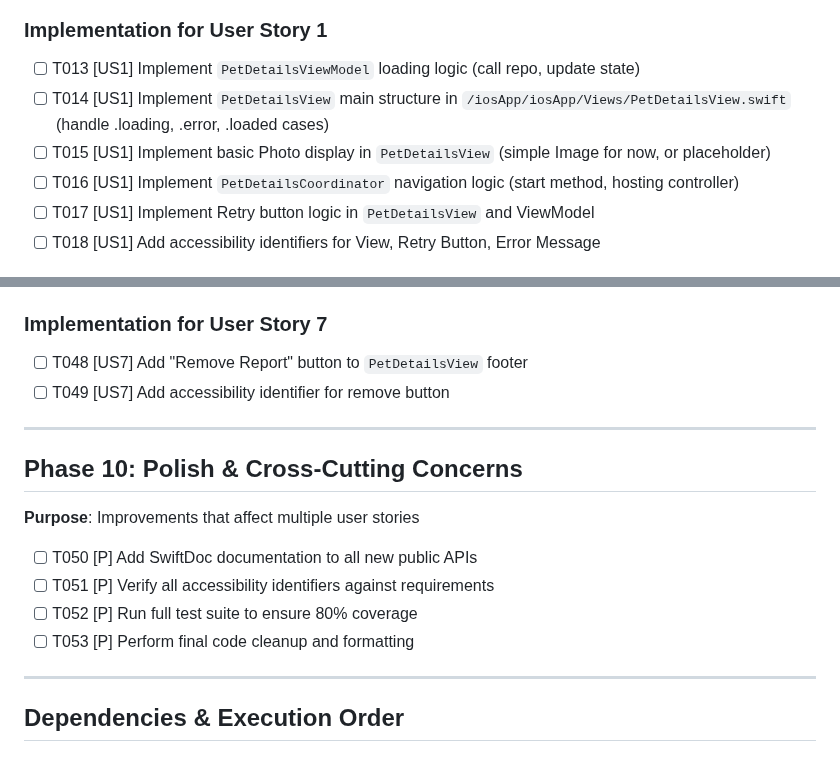
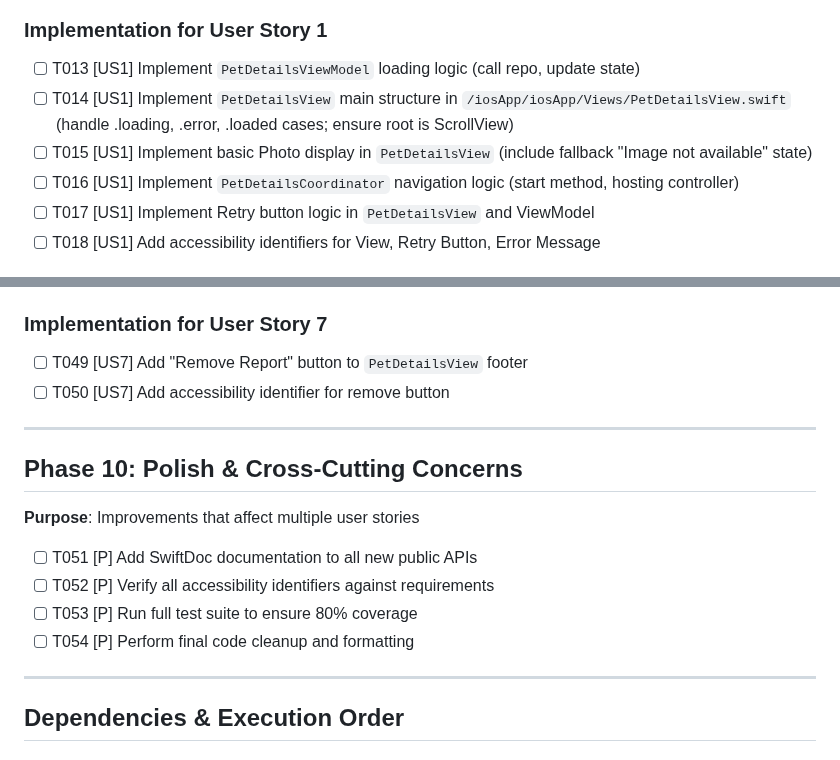
Before and after one commit to m1chalz/AI-First, a Markdown page: specs/012-ios-pet-details-screen/tasks.md, 2 parts joined by grey strips. Rendered like a GitHub page.

```diff
--- a/specs/012-ios-pet-details-screen/tasks.md
+++ b/specs/012-ios-pet-details-screen/tasks.md
@@ -57,8 +57,8 @@ handoffs:
 
 ### Implementation for User Story 1
 - [ ] T013 [US1] Implement `PetDetailsViewModel` loading logic (call repo, update state)
-- [ ] T014 [US1] Implement `PetDetailsView` main structure in `/iosApp/iosApp/Views/PetDetailsView.swift` (handle .loading, .error, .loaded cases)
-- [ ] T015 [US1] Implement basic Photo display in `PetDetailsView` (simple Image for now, or placeholder)
+- [ ] T014 [US1] Implement `PetDetailsView` main structure in `/iosApp/iosApp/Views/PetDetailsView.swift` (handle .loading, .error, .loaded cases; ensure root is ScrollView)
+- [ ] T015 [US1] Implement basic Photo display in `PetDetailsView` (include fallback "Image not available" state)
 - [ ] T016 [US1] Implement `PetDetailsCoordinator` navigation logic (start method, hosting controller)
 - [ ] T017 [US1] Implement Retry button logic in `PetDetailsView` and ViewModel
 - [ ] T018 [US1] Add accessibility identifiers for View, Retry Button, Error Message
@@ -164,7 +165,7 @@ handoffs:
 
 ### Implementation for User Story 7
-- [ ] T048 [US7] Add "Remove Report" button to `PetDetailsView` footer
-- [ ] T049 [US7] Add accessibility identifier for remove button
+- [ ] T049 [US7] Add "Remove Report" button to `PetDetailsView` footer
+- [ ] T050 [US7] Add accessibility identifier for remove button
 
 ---
 
@@ -172,10 +173,10 @@ handoffs:
 
 **Purpose**: Improvements that affect multiple user stories
 
-- [ ] T050 [P] Add SwiftDoc documentation to all new public APIs
-- [ ] T051 [P] Verify all accessibility identifiers against requirements
-- [ ] T052 [P] Run full test suite to ensure 80% coverage
-- [ ] T053 [P] Perform final code cleanup and formatting
+- [ ] T051 [P] Add SwiftDoc documentation to all new public APIs
+- [ ] T052 [P] Verify all accessibility identifiers against requirements
+- [ ] T053 [P] Run full test suite to ensure 80% coverage
+- [ ] T054 [P] Perform final code cleanup and formatting
 
 ---
 
```
Also changed, not shown: other parts of specs/012-ios-pet-details-screen/tasks.md (+17 -16 lines).
